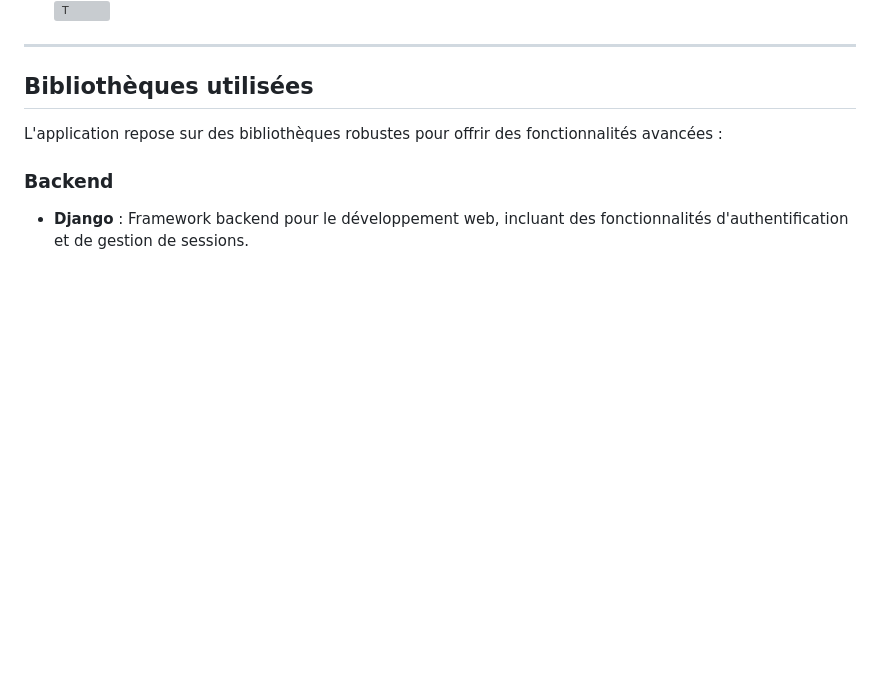
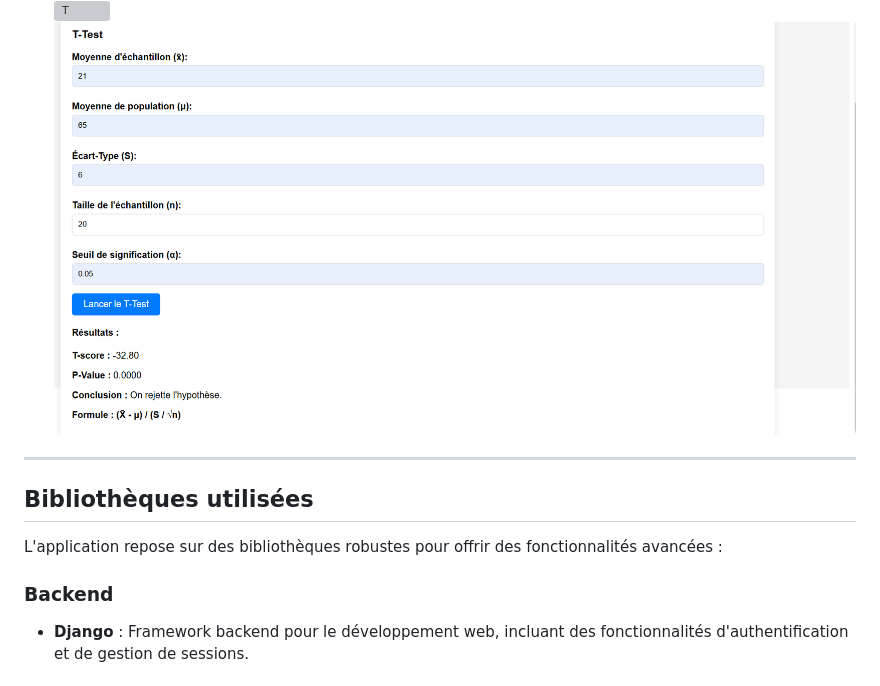
Before and after one commit to zinebfthdn/Projet_Statistique_Django, a Markdown page: README.md, the part around the change printed below. GitHub-like rendering; blank space fills up the shorter version; grey boxes are pictures that could not be loaded.

```diff
--- a/README.md
+++ b/README.md
@@ -201,6 +201,8 @@ Explorez et visualisez différentes lois de probabilité :
 - **T-Test**
   ![T](pictures/T.png)
   ![T](pictures/Tres.png)
+  ![T](pictures/T2.png)
+
 
 
 ---
```
Also changed, not shown: other parts of README.md (+1 -1 lines).
